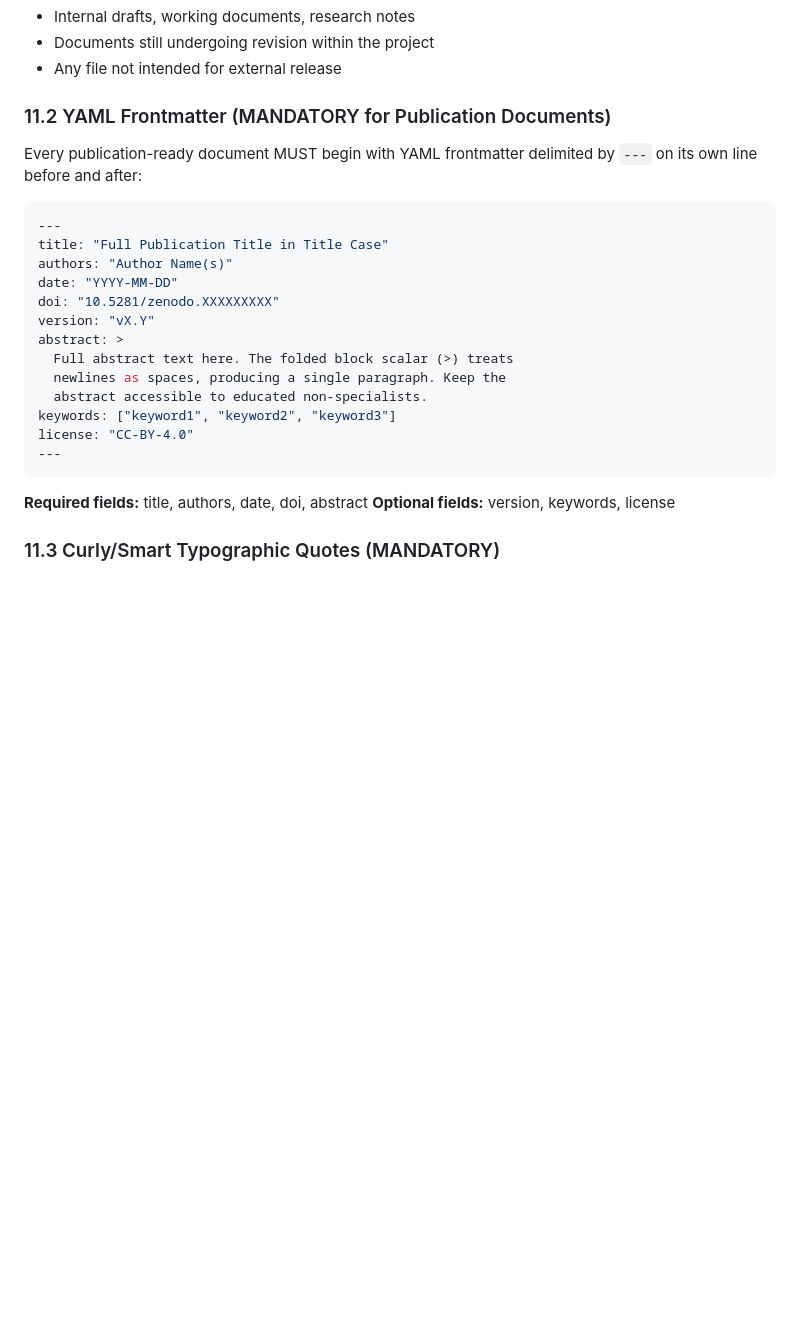
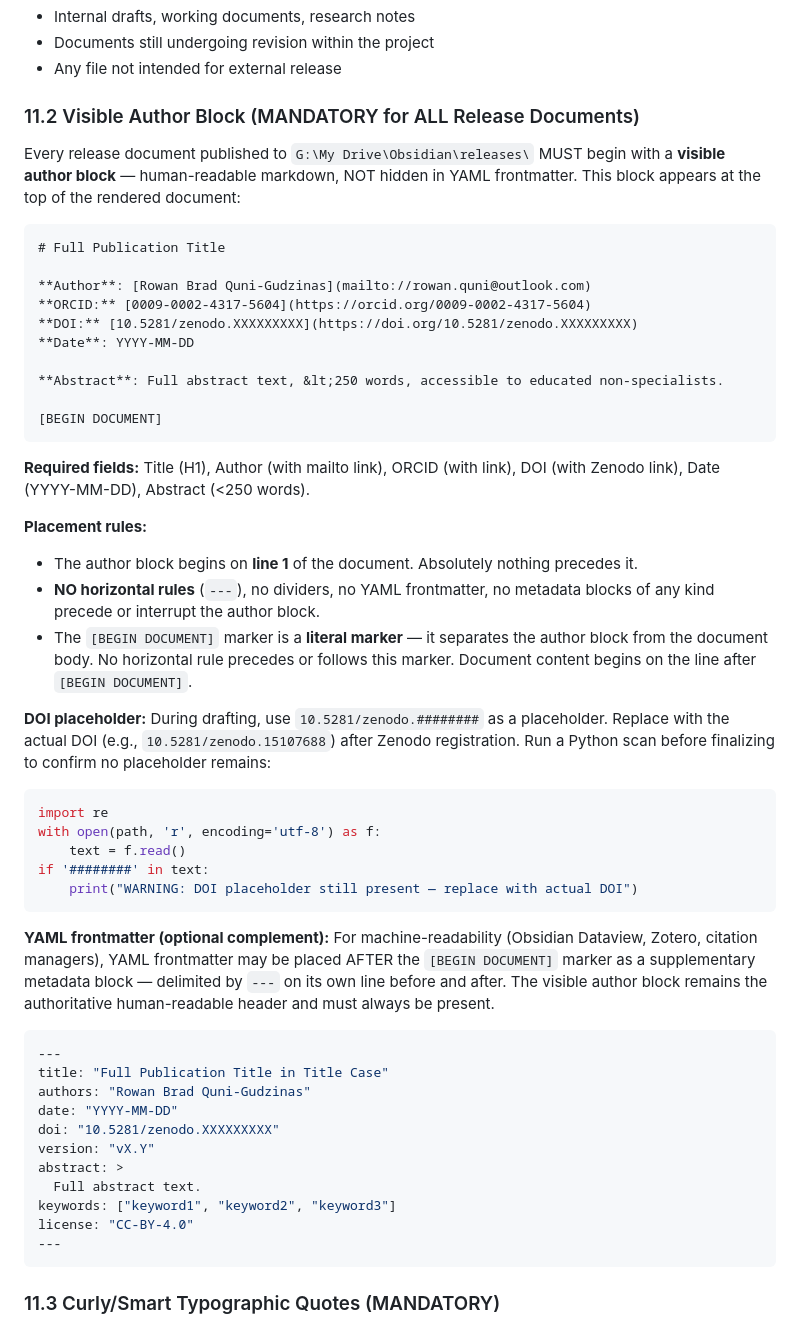
Before and after one commit to rwnq8/prompts, a Markdown page: DEFAULT.md, the part around the change. Rendered like a GitHub page; blank space fills up the shorter version.

Commit message:
ACTION:EDIT FILE: DEFAULT.md RATIONALE:Replace §11.2 YAML frontmatter requirement with mandatory Visible Author Block for all release documents published to Obsidian/releases/. Author block includes Title, Author (mailto), ORCID, DOI, Date, Abstract, and [BEGIN DOCUMENT] literal marker. NO horizontal rules permitted. YAML frontmatter demoted to optional complement placed after [BEGIN DOCUMENT].

````diff
--- a/DEFAULT.md
+++ b/DEFAULT.md
@@ -875,28 +875,54 @@ When a project produces a publication-ready document (paper, manuscript, whitepa
 - Documents still undergoing revision within the project
 - Any file not intended for external release
 
-### 11.2 YAML Frontmatter (MANDATORY for Publication Documents)
-
-Every publication-ready document MUST begin with YAML frontmatter delimited by `---` on its own line before and after:
+### 11.2 Visible Author Block (MANDATORY for ALL Release Documents)
+
+Every release document published to `G:\My Drive\Obsidian\releases\` MUST begin with a **visible author block** — human-readable markdown, NOT hidden in YAML frontmatter. This block appears at the top of the rendered document:
+
+```
+# Full Publication Title
+
+**Author**: [Rowan Brad Quni-Gudzinas](mailto://rowan.quni@outlook.com)
+**ORCID:** [0009-0002-4317-5604](https://orcid.org/0009-0002-4317-5604)
+**DOI:** [10.5281/zenodo.XXXXXXXXX](https://doi.org/10.5281/zenodo.XXXXXXXXX)
+**Date**: YYYY-MM-DD
+
+**Abstract**: Full abstract text, &lt;250 words, accessible to educated non-specialists.
+
+[BEGIN DOCUMENT]
+```
+
+**Required fields:** Title (H1), Author (with mailto link), ORCID (with link), DOI (with Zenodo link), Date (YYYY-MM-DD), Abstract (&lt;250 words).
+
+**Placement rules:**
+- The author block begins on **line 1** of the document. Absolutely nothing precedes it.
+- **NO horizontal rules** (`---`), no dividers, no YAML frontmatter, no metadata blocks of any kind precede or interrupt the author block.
+- The `[BEGIN DOCUMENT]` marker is a **literal marker** — it separates the author block from the document body. No horizontal rule precedes or follows this marker. Document content begins on the line after `[BEGIN DOCUMENT]`.
+
+**DOI placeholder:** During drafting, use `10.5281/zenodo.########` as a placeholder. Replace with the actual DOI (e.g., `10.5281/zenodo.15107688`) after Zenodo registration. Run a Python scan before finalizing to confirm no placeholder remains:
+```python
+import re
+with open(path, 'r', encoding='utf-8') as f:
+    text = f.read()
+if '########' in text:
+    print("WARNING: DOI placeholder still present — replace with actual DOI")
+```
+
+**YAML frontmatter (optional complement):** For machine-readability (Obsidian Dataview, Zotero, citation managers), YAML frontmatter may be placed AFTER the `[BEGIN DOCUMENT]` marker as a supplementary metadata block — delimited by `---` on its own line before and after. The visible author block remains the authoritative human-readable header and must always be present.
 
 ```yaml
 ---
 title: "Full Publication Title in Title Case"
-authors: "Author Name(s)"
+authors: "Rowan Brad Quni-Gudzinas"
 date: "YYYY-MM-DD"
 doi: "10.5281/zenodo.XXXXXXXXX"
 version: "vX.Y"
 abstract: >
-  Full abstract text here. The folded block scalar (>) treats
-  newlines as spaces, producing a single paragraph. Keep the
-  abstract accessible to educated non-specialists.
+  Full abstract text.
 keywords: ["keyword1", "keyword2", "keyword3"]
 license: "CC-BY-4.0"
 ---
 ```
-
-**Required fields:** title, authors, date, doi, abstract
-**Optional fields:** version, keywords, license
 
 ### 11.3 Curly/Smart Typographic Quotes (MANDATORY)
 
````
